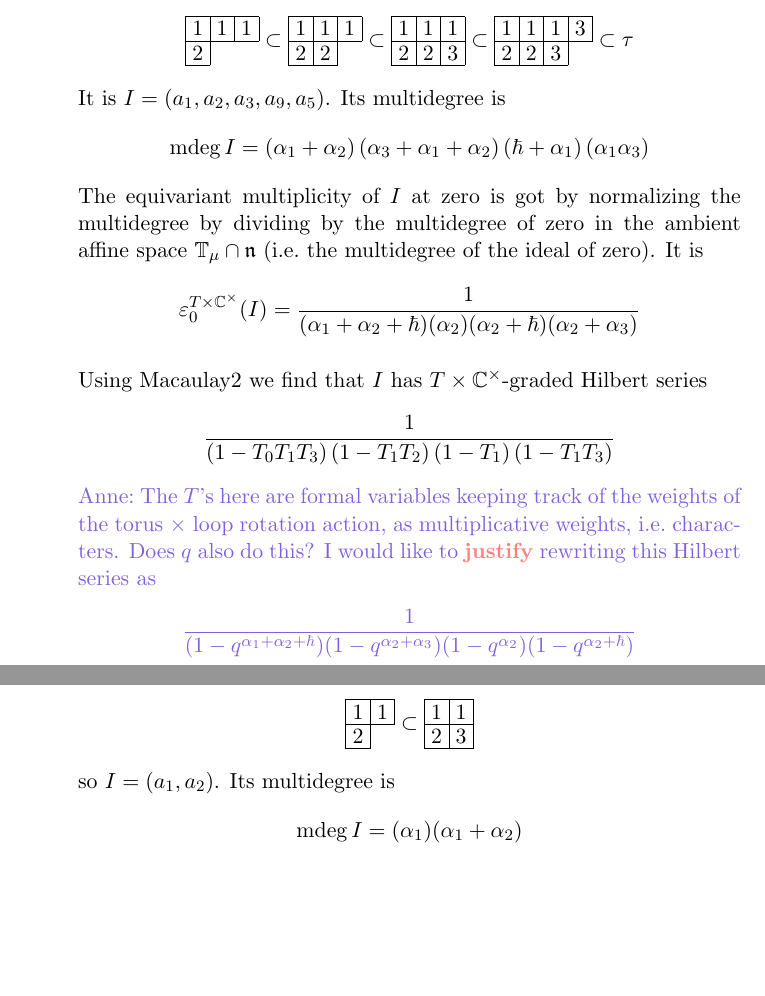
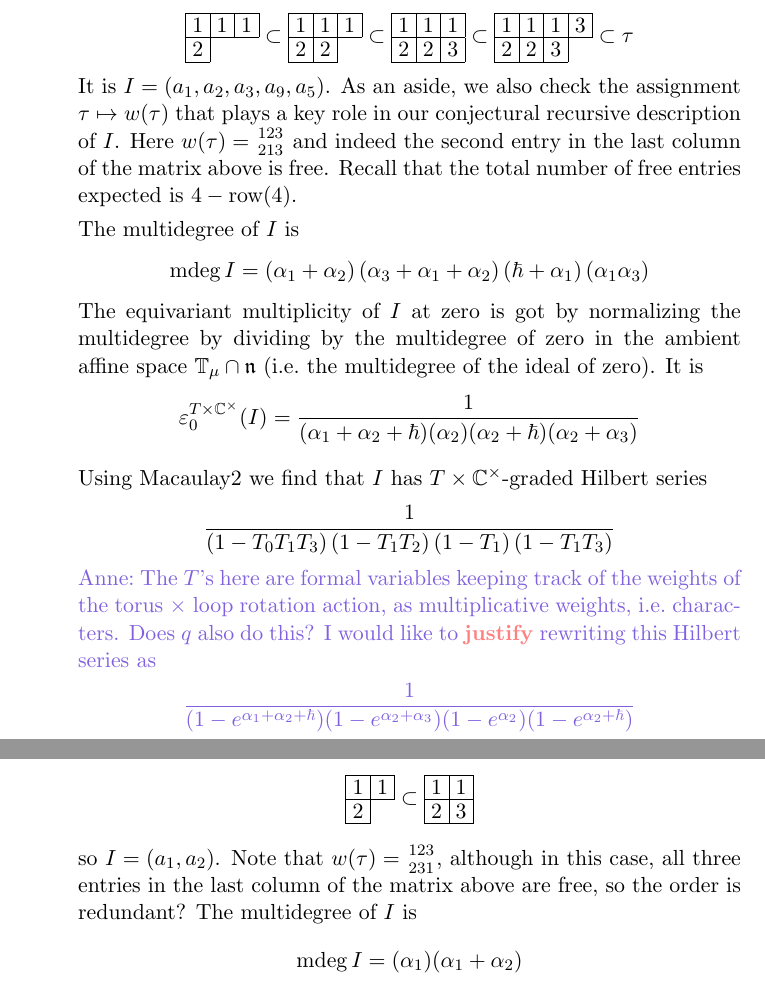
Before and after one commit to annedranowski/mvklr, a LaTeX document (a3casestudy.tex): two parts of pages 3 and 5 of 10, joined at a grey line, cut so that both start at the same text, the shorter picture padded with empty space. Compiled offline with pdfLaTeX.

Commit message:
added tableaux sorts

```diff
--- a/a3casestudy.tex
+++ b/a3casestudy.tex
@@ -97,9 +97,11 @@ $$
 \young(111,2)\subset\young(111,22)\subset\young(111,223)\subset\young(1113,223) \subset \tau
 $$
 It is $I = \left({a}_{1},{a}_{2},{a}_{3},a_9,a_5\right)$.
+As an aside, we also check the assignment $\tau\mapsto w(\tau)$ that plays a key role in our conjectural recursive description of $I$. Here $w(\tau) = {123\atop 213}$ and indeed the second entry in the last column of the matrix above is free. Recall that the total number of free entries expected is $4 - \text{row}(4)$.
 % Errors: had {a}_{6},{a}_{4}
 %
-Its multidegree is
+
+The multidegree of $I$ is
 % $$
 % \mdeg I = (\alpha_1)(\alpha_1 + \hbar) (\alpha_1 + \alpha_2) (\alpha_1 + \alpha_2 + \alpha_3) (\alpha_2 )
 % $$
@@ -128,11 +130,12 @@ Using Macaulay2 we find that $I$ has $T\times\CC^\times$-graded Hilbert series
 \anne{The $T$'s here are formal variables keeping track of the weights of the torus $\times$ loop rotation action, as multiplicative weights, i.e.\ characters.
 Does $q$ also do this? I would like to \todo{justify} rewriting this Hilbert series as
 \[
-    \frac{1}{(1 - q^{\alpha_1 + \alpha_2 + \hbar})(1-q^{\alpha_2 + \alpha_3})(1-q^{\alpha_2})(1-q^{\alpha_2 + \hbar})}
+    % \frac{1}{(1 - q^{\alpha_1 + \alpha_2 + \hbar})(1-q^{\alpha_2 + \alpha_3})(1-q^{\alpha_2})(1-q^{\alpha_2 + \hbar})}
+    \frac{1}{(1 - e^{\alpha_1 + \alpha_2 + \hbar})(1-e^{\alpha_2 + \alpha_3})(1-e^{\alpha_2})(1-e^{\alpha_2 + \hbar})}
 \]
 }
 
-\joel{What are these $T$s?  And what do you mean here by $ q^\alpha$? If you just mean $ \alpha$ but in multiplicative notation, maybe it would be better to write $ e^\alpha$ to avoid confusion with the $ q $ occurring later in Elie's $D_q$.}
+\joel{What are these $T$s? And what do you mean here by $ q^\alpha$? If you just mean $ \alpha$ but in multiplicative notation, maybe it would be better to write $ e^\alpha$ to avoid confusion with the $ q $ occurring later in Elie's $D_q$.}
 
 \anne{Yes! Definitely: $e^\alpha$ is a more appropriate substitution. Another thing we should check is if the coincidence we are observing in this case persists in higher rank. The guess is that MV $\neq$ dual canonical so we should actually witness the $q=1$ substition fail to recover $\varepsilon$ at some point.}
 
@@ -193,7 +196,9 @@ coming from the shapes of the nested sequence of subtableaux of $\tau$
 $$
 \young(11,2)\subset\young(11,23)
 $$
-so $I = (a_1,a_2)$. Its multidegree is
+so $I = (a_1,a_2)$.
+Note that $w(\tau) = {123\atop 231}$, although in this case, all three entries in the last column of the matrix above are free, so the order is redundant?
+The multidegree of $I$ is
 $$
 \mdeg I = (\alpha_1) (\alpha_1 + \alpha_2)
 $$
```
Also changed, not shown: a3casestudy.tex (9 more changed lines).
